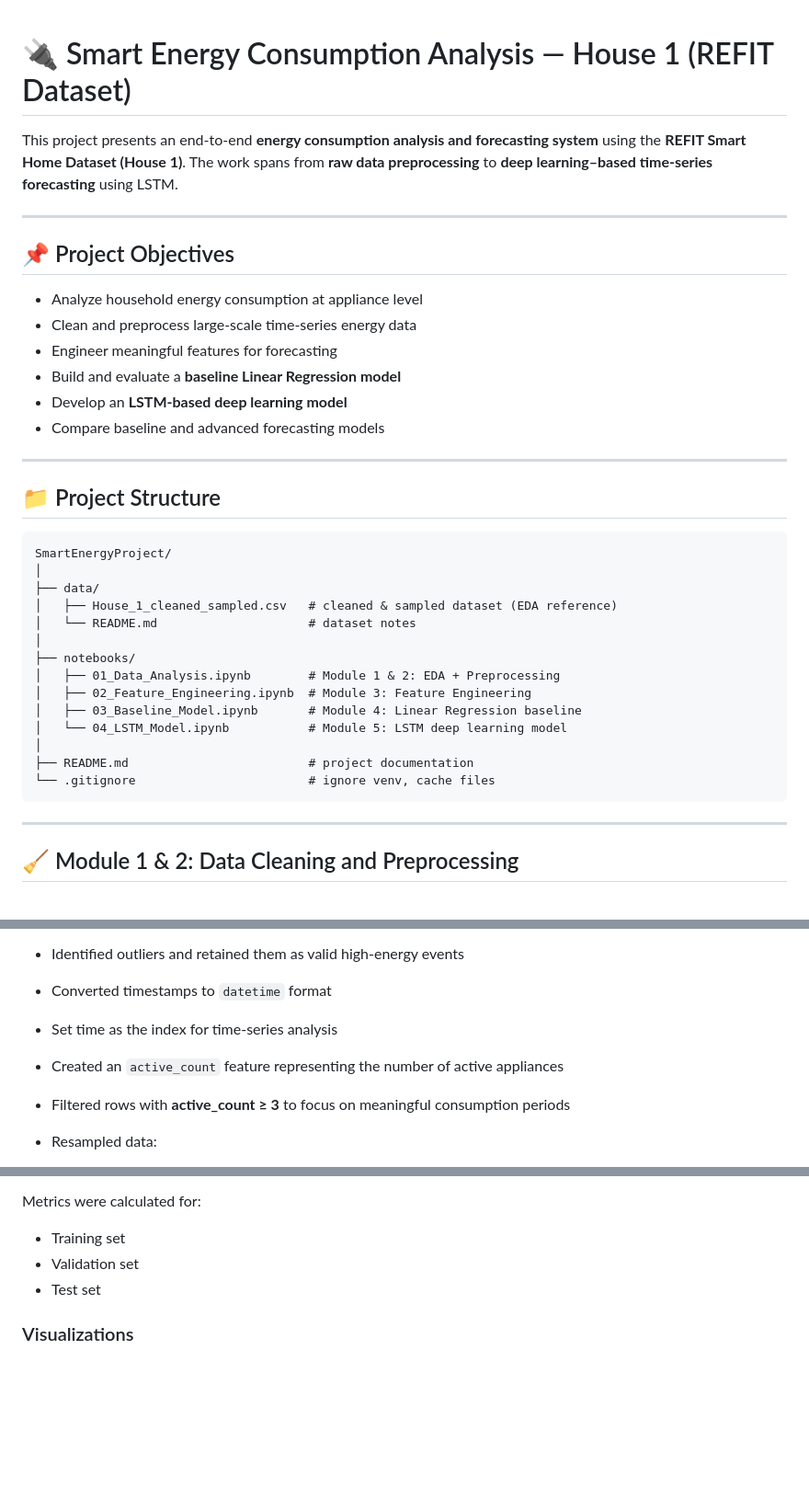
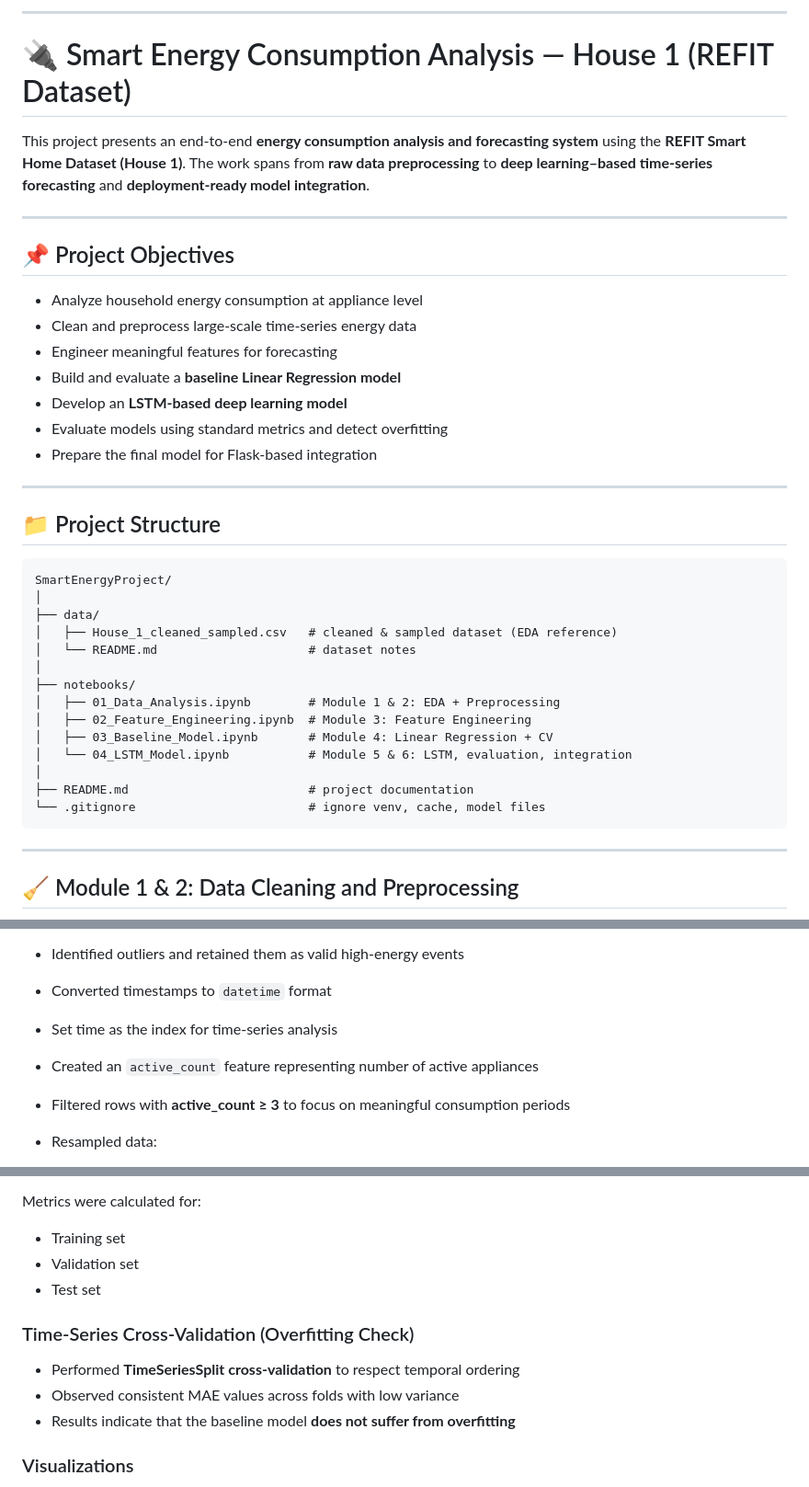
Before and after one commit to Keerthana-Uppanda/SmartEnergyProject, a Markdown page: README.md, 3 parts joined by grey strips. Shown at 92% size. Rendered like a GitHub page; blank space fills up the shorter version.

````diff
--- a/README.md
+++ b/README.md
@@ -1,7 +1,9 @@
+---
+
 # 🔌 Smart Energy Consumption Analysis — House 1 (REFIT Dataset)
 
 This project presents an end-to-end **energy consumption analysis and forecasting system** using the **REFIT Smart Home Dataset (House 1)**.
-The work spans from **raw data preprocessing** to **deep learning–based time-series forecasting** using LSTM.
+The work spans from **raw data preprocessing** to **deep learning–based time-series forecasting** and **deployment-ready model integration**.
 
 ---
 
@@ -12,7 +14,8 @@ The work spans from **raw data preprocessing** to **deep learning–based time-s
 * Engineer meaningful features for forecasting
 * Build and evaluate a **baseline Linear Regression model**
 * Develop an **LSTM-based deep learning model**
-* Compare baseline and advanced forecasting models
+* Evaluate models using standard metrics and detect overfitting
+* Prepare the final model for Flask-based integration
 
 ---
 
@@ -28,11 +31,11 @@ SmartEnergyProject/
 ├── notebooks/
 │   ├── 01_Data_Analysis.ipynb        # Module 1 & 2: EDA + Preprocessing
 │   ├── 02_Feature_Engineering.ipynb  # Module 3: Feature Engineering
-│   ├── 03_Baseline_Model.ipynb       # Module 4: Linear Regression baseline
-│   └── 04_LSTM_Model.ipynb           # Module 5: LSTM deep learning model
+│   ├── 03_Baseline_Model.ipynb       # Module 4: Linear Regression + CV
+│   └── 04_LSTM_Model.ipynb           # Module 5 & 6: LSTM, evaluation, integration
 │
 ├── README.md                         # project documentation
-└── .gitignore                        # ignore venv, cache files
+└── .gitignore                        # ignore venv, cache, model files
 ```
 
 ---
@@ -50,7 +53,7 @@ SmartEnergyProject/
 * Identified outliers and retained them as valid high-energy events
 * Converted timestamps to `datetime` format
 * Set time as the index for time-series analysis
-* Created an `active_count` feature representing the number of active appliances
+* Created an `active_count` feature representing number of active appliances
 * Filtered rows with **active_count ≥ 3** to focus on meaningful consumption periods
 * Resampled data:
 
@@ -132,6 +135,12 @@ Metrics were calculated for:
 * Validation set
 * Test set
 
+### Time-Series Cross-Validation (Overfitting Check)
+
+* Performed **TimeSeriesSplit cross-validation** to respect temporal ordering
+* Observed consistent MAE values across folds with low variance
+* Results indicate that the baseline model **does not suffer from overfitting**
+
 ### Visualizations
 
 * Actual vs Predicted energy consumption (line plot)
````
Also changed, not shown: other parts of README.md (+32 -7 lines).
